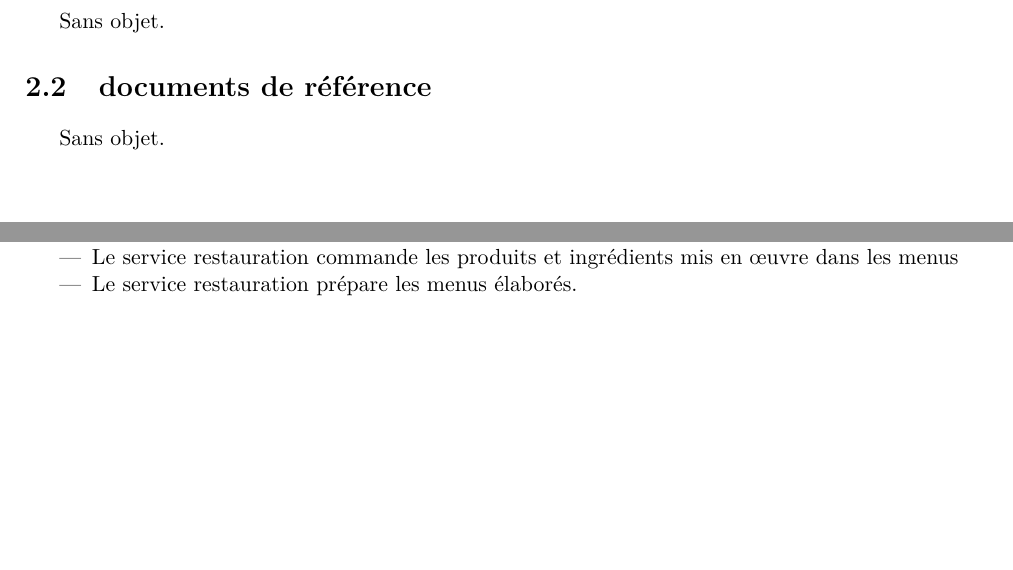
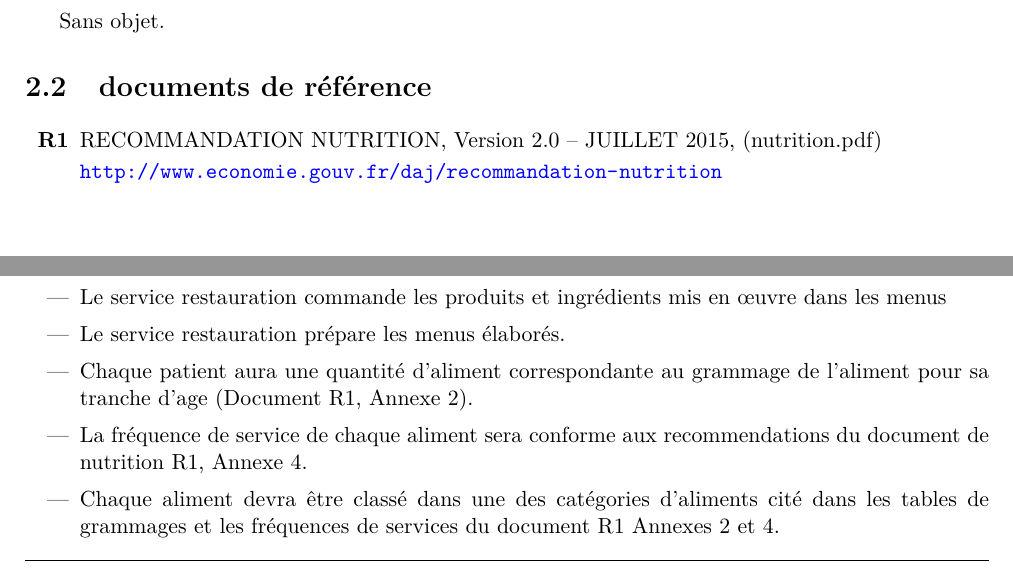
Before and after one commit to othmanisonia/Vitameal, a LaTeX book (doc/Rapport/Vitameal.tex, which reads doc/Rapport/Documents/Documents.tex, doc/Rapport/Initialisation/Initialisation.tex, doc/Rapport/preambule/preambule.tex): two parts of pages 8 and 10 of 17, joined at a grey line, cut so that both start at the same text, the shorter picture padded with empty space. Compiled offline with pdfLaTeX.

Commit message:
Ajout du document sur la nutrtrition en référence, avec ses exigences liées.

```diff
--- a/doc/Rapport/Documents/Documents.tex
+++ b/doc/Rapport/Documents/Documents.tex
@@ -3,4 +3,9 @@
 \section{documents applicables}
 Sans objet.
 \section{documents de référence}
-Sans objet.
+\setenumerate{font=\bfseries, label=R\arabic*}
+\begin{enumerate}
+\item\label{docNutrition} RECOMMANDATION NUTRITION, Version 2.0 – JUILLET 2015, (nutrition.pdf)
+
+\url{http://www.economie.gouv.fr/daj/recommandation-nutrition}
+\end{enumerate}
--- a/doc/Rapport/Initialisation/Initialisation.tex
+++ b/doc/Rapport/Initialisation/Initialisation.tex
@@ -34,6 +34,9 @@ diététiques des patients.
 \item Les diététiciens élaborent les menus.
 \item Le service restauration commande les produits et ingrédients mis en œuvre dans les menus
 \item Le service restauration prépare les menus élaborés.
+\item Chaque patient aura une quantité d'aliment correspondante au grammage de l'aliment pour sa tranche d'age (Document \ref{docNutrition}, Annexe 2).
+\item La fréquence de service de chaque aliment sera conforme aux recommendations du document de nutrition \ref{docNutrition}, Annexe 4.
+\item Chaque aliment devra être classé dans une des catégories d'aliments cité dans les tables de grammages et les fréquences de services du document \ref{docNutrition} Annexes 2 et 4.
 \end{itemize}
 
 \subsection{Les contraintes}
--- a/doc/Rapport/preambule/preambule.tex
+++ b/doc/Rapport/preambule/preambule.tex
@@ -65,3 +65,4 @@
 		}
 
 \usepackage{float}
+\usepackage{enumitem}
```
Also changed, not shown: doc/Rapport/Vitameal.pdf.
